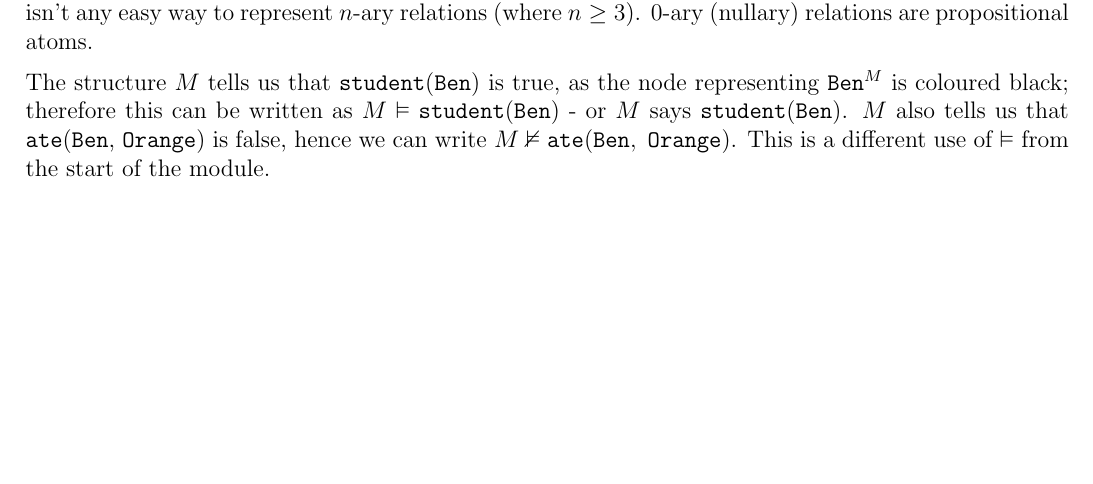
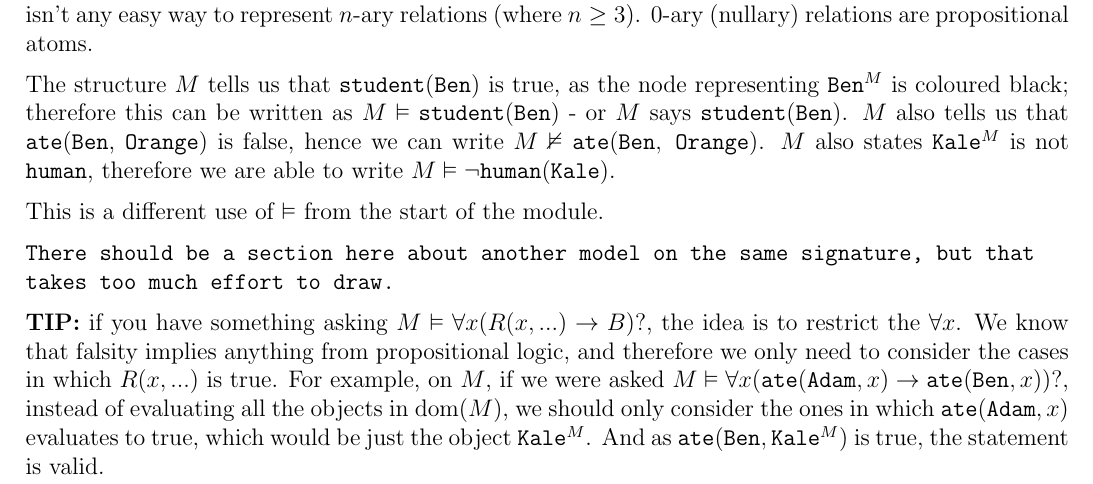
Before and after one commit to lin-e/imperial-revision, a LaTeX document (co140/main.tex): part of page 11 of 11, cut so that both start at the same text, the shorter picture padded with empty space. Compiled offline with pdfLaTeX.

Commit message:
Added examples for answering questions

```diff
--- a/co140/main.tex
+++ b/co140/main.tex
@@ -499,5 +501,14 @@ end if
         While our model is quite simple, it illustrates the basic requirements for an $L$-structure; it has the collection of objects (dom($M$)), marks the constants, marks which objects satisfy the unary relations, as well as directed arrows showing which pairs of objects satisfy the binary relations. Generally, there isn't any easy way to represent $n$-ary relations (where $n \geq 3$). 0-ary (nullary) relations are propositional atoms.
         \medskip
 
-        The structure $M$ tells us that \texttt{student}(\texttt{Ben}) is true, as the node representing $\texttt{Ben}^M$ is coloured black; therefore this can be written as $M \vDash \texttt{student}(\texttt{Ben})$ - or $M$ says \texttt{student}(\texttt{Ben}). $M$ also tells us that \texttt{ate}(\texttt{Ben}, \texttt{Orange}) is false, hence we can write $M \nvDash \texttt{ate}(\texttt{Ben},\ \texttt{Orange})$. This is a different use of $\vDash$ from the start of the module.
+        The structure $M$ tells us that \texttt{student}(\texttt{Ben}) is true, as the node representing $\texttt{Ben}^M$ is coloured black; therefore this can be written as $M \vDash \texttt{student}(\texttt{Ben})$ - or $M$ says \texttt{student}(\texttt{Ben}). $M$ also tells us that \texttt{ate}(\texttt{Ben}, \texttt{Orange}) is false, hence we can write $M \nvDash \texttt{ate}(\texttt{Ben},\ \texttt{Orange})$. $M$ also states $\texttt{Kale}^M$ is not \texttt{human}, therefore we are able to write $M \vDash \neg \texttt{human}(\texttt{Kale})$.
+        \medskip
+
+        This is a different use of $\vDash$ from the start of the module.
+        \medskip
+
+        \texttt{There should be a section here about another model on the same signature, but that \\ takes too much effort to draw.}
+        \medskip
+
+        \textbf{TIP:} if you have something asking $M \vDash \forall x (R(x, ...) \rightarrow B)$?, the idea is to restrict the $\forall x$. We know that falsity implies anything from propositional logic, and therefore we only need to consider the cases in which $R(x, ...)$ is true. For example, on $M$, if we were asked $M \vDash \forall x (\texttt{ate}(\texttt{Adam}, x) \rightarrow \texttt{ate}(\texttt{Ben}, x))$?, instead of evaluating all the objects in dom($M$), we should only consider the ones in which $\texttt{ate}(\texttt{Adam}, x)$ evaluates to true, which would be just the object $\texttt{Kale}^M$. And as $\texttt{ate}(\texttt{Ben}, \texttt{Kale}^M)$ is true, the statement is valid.
     \end{document}
```
Also changed, not shown: _output/co140.pdf, co140/main.pdf, co140/main.tex (8 more changed lines).
